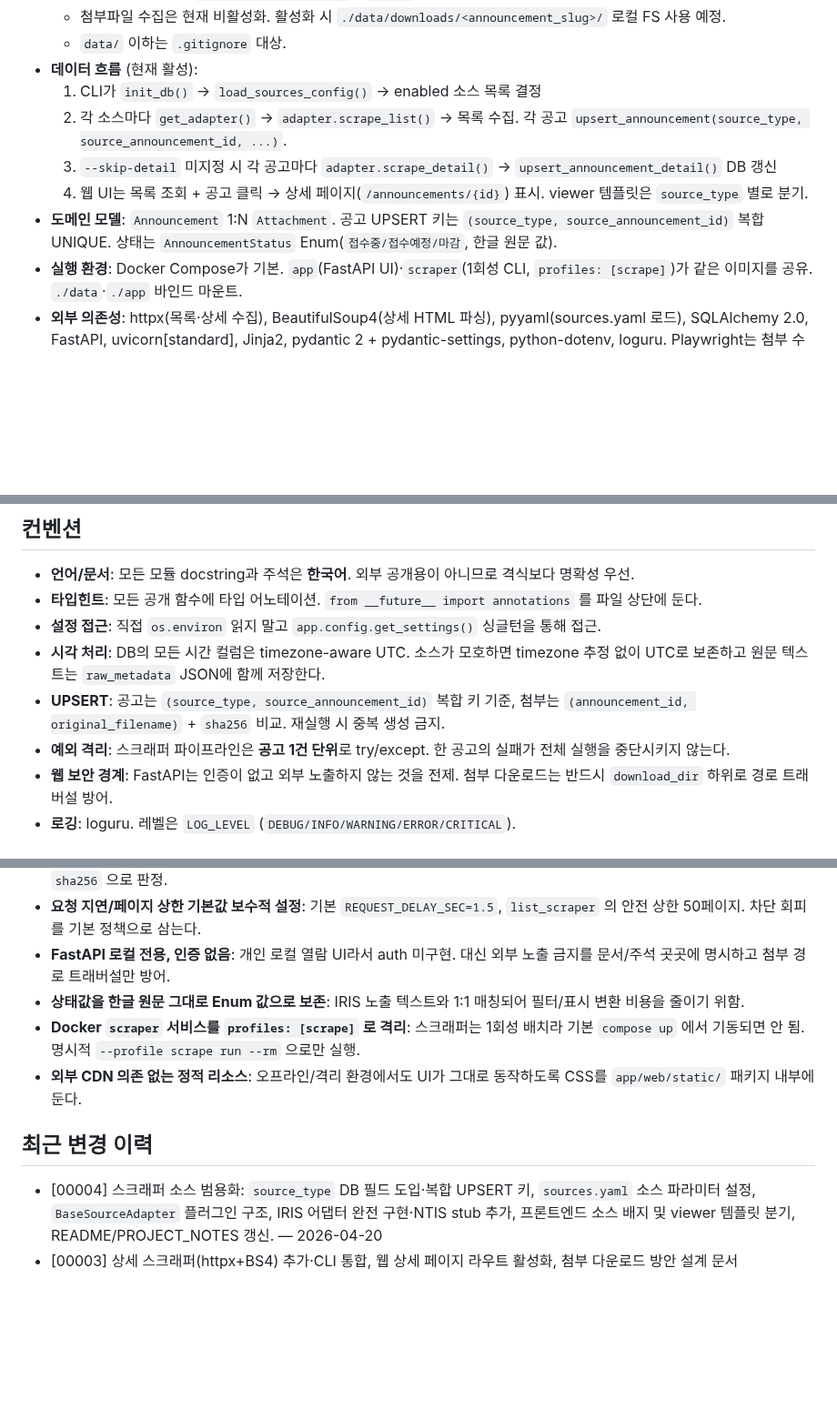
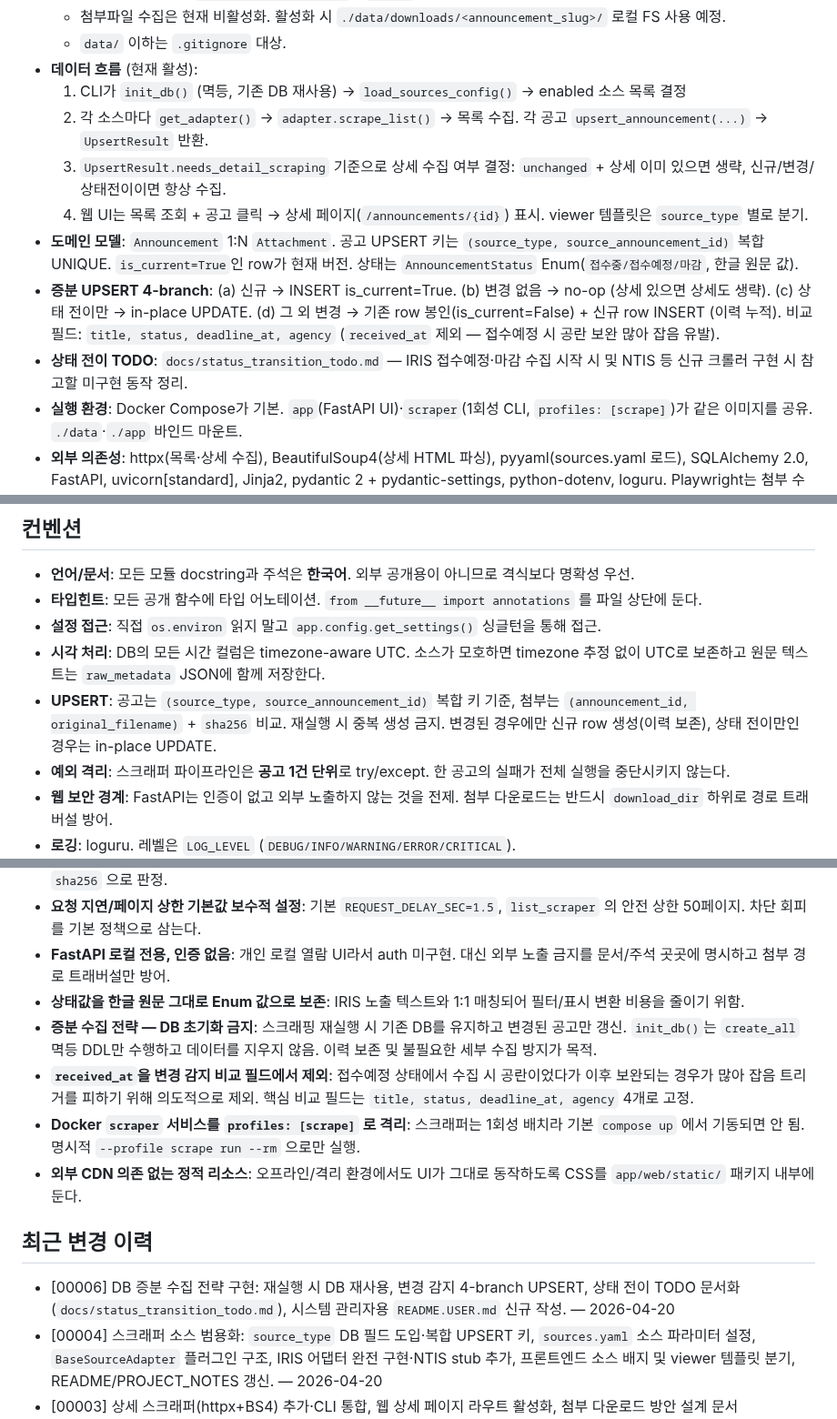
Before and after one commit to seungkeolkim/government-project-analysis-agent, a Markdown page: PROJECT_NOTES.md, 3 parts joined by grey strips. Shown at 91% size. Drawn GitHub-style; blank space fills up the shorter version.

Commit message:
[00006] memory: PROJECT_NOTES.md 갱신

```diff
--- a/PROJECT_NOTES.md
+++ b/PROJECT_NOTES.md
@@ -30,11 +30,13 @@ IRIS(한국연구재단 범부처통합연구지원시스템), NTIS 등 정부
   - 첨부파일 수집은 현재 비활성화. 활성화 시 `./data/downloads/<announcement_slug>/` 로컬 FS 사용 예정.
   - `data/` 이하는 `.gitignore` 대상.
 - **데이터 흐름** (현재 활성):
-  1. CLI가 `init_db()` → `load_sources_config()` → enabled 소스 목록 결정
-  2. 각 소스마다 `get_adapter()` → `adapter.scrape_list()` → 목록 수집. 각 공고 `upsert_announcement(source_type, source_announcement_id, ...)`.
-  3. `--skip-detail` 미지정 시 각 공고마다 `adapter.scrape_detail()` → `upsert_announcement_detail()` DB 갱신
+  1. CLI가 `init_db()` (멱등, 기존 DB 재사용) → `load_sources_config()` → enabled 소스 목록 결정
+  2. 각 소스마다 `get_adapter()` → `adapter.scrape_list()` → 목록 수집. 각 공고 `upsert_announcement(...)` → `UpsertResult` 반환.
+  3. `UpsertResult.needs_detail_scraping` 기준으로 상세 수집 여부 결정: `unchanged` + 상세 이미 있으면 생략, 신규/변경/상태전이이면 항상 수집.
   4. 웹 UI는 목록 조회 + 공고 클릭 → 상세 페이지(`/announcements/{id}`) 표시. viewer 템플릿은 `source_type` 별로 분기.
-- **도메인 모델**: `Announcement` 1:N `Attachment`. 공고 UPSERT 키는 `(source_type, source_announcement_id)` 복합 UNIQUE. 상태는 `AnnouncementStatus` Enum(`접수중/접수예정/마감`, 한글 원문 값).
+- **도메인 모델**: `Announcement` 1:N `Attachment`. 공고 UPSERT 키는 `(source_type, source_announcement_id)` 복합 UNIQUE. `is_current=True`인 row가 현재 버전. 상태는 `AnnouncementStatus` Enum(`접수중/접수예정/마감`, 한글 원문 값).
+- **증분 UPSERT 4-branch**: (a) 신규 → INSERT is_current=True. (b) 변경 없음 → no-op (상세 있으면 상세도 생략). (c) 상태 전이만 → in-place UPDATE. (d) 그 외 변경 → 기존 row 봉인(is_current=False) + 신규 row INSERT (이력 누적). 비교 필드: `title, status, deadline_at, agency` (`received_at` 제외 — 접수예정 시 공란 보완 많아 잡음 유발).
+- **상태 전이 TODO**: `docs/status_transition_todo.md` — IRIS 접수예정·마감 수집 시작 시 및 NTIS 등 신규 크롤러 구현 시 참고할 미구현 동작 정리.
 - **실행 환경**: Docker Compose가 기본. `app`(FastAPI UI)·`scraper`(1회성 CLI, `profiles: [scrape]`)가 같은 이미지를 공유. `./data`·`./app` 바인드 마운트.
 - **외부 의존성**: httpx(목록·상세 수집), BeautifulSoup4(상세 HTML 파싱), pyyaml(sources.yaml 로드), SQLAlchemy 2.0, FastAPI, uvicorn[standard], Jinja2, pydantic 2 + pydantic-settings, python-dotenv, loguru. Playwright는 첨부 수집 단계 활성화 시 재도입 예정.
 - **첨부 다운로드 설계**: `docs/attachment_download_plan.md` 에 상세 설계 기록. 첨부 링크는 `javascript:f_bsnsAncm_downloadAtchFile(...)` 형태 — AJAX POST(`/comm/file/retrieveCheckFileDownload.do`) 인증 후 실제 다운로드. Playwright headless 방식으로 구현 예정.
@@ -45,7 +47,7 @@ IRIS(한국연구재단 범부처통합연구지원시스템), NTIS 등 정부
 - **타입힌트**: 모든 공개 함수에 타입 어노테이션. `from __future__ import annotations` 를 파일 상단에 둔다.
 - **설정 접근**: 직접 `os.environ` 읽지 말고 `app.config.get_settings()` 싱글턴을 통해 접근.
 - **시각 처리**: DB의 모든 시간 컬럼은 timezone-aware UTC. 소스가 모호하면 timezone 추정 없이 UTC로 보존하고 원문 텍스트는 `raw_metadata` JSON에 함께 저장한다.
-- **UPSERT**: 공고는 `(source_type, source_announcement_id)` 복합 키 기준, 첨부는 `(announcement_id, original_filename)` + `sha256` 비교. 재실행 시 중복 생성 금지.
+- **UPSERT**: 공고는 `(source_type, source_announcement_id)` 복합 키 기준, 첨부는 `(announcement_id, original_filename)` + `sha256` 비교. 재실행 시 중복 생성 금지. 변경된 경우에만 신규 row 생성(이력 보존), 상태 전이만인 경우는 in-place UPDATE.
 - **예외 격리**: 스크래퍼 파이프라인은 **공고 1건 단위**로 try/except. 한 공고의 실패가 전체 실행을 중단시키지 않는다.
 - **웹 보안 경계**: FastAPI는 인증이 없고 외부 노출하지 않는 것을 전제. 첨부 다운로드는 반드시 `download_dir` 하위로 경로 트래버설 방어.
 - **로깅**: loguru. 레벨은 `LOG_LEVEL` (`DEBUG/INFO/WARNING/ERROR/CRITICAL`).
@@ -64,11 +66,14 @@ IRIS(한국연구재단 범부처통합연구지원시스템), NTIS 등 정부
 - **요청 지연/페이지 상한 기본값 보수적 설정**: 기본 `REQUEST_DELAY_SEC=1.5`, `list_scraper` 의 안전 상한 50페이지. 차단 회피를 기본 정책으로 삼는다.
 - **FastAPI 로컬 전용, 인증 없음**: 개인 로컬 열람 UI라서 auth 미구현. 대신 외부 노출 금지를 문서/주석 곳곳에 명시하고 첨부 경로 트래버설만 방어.
 - **상태값을 한글 원문 그대로 Enum 값으로 보존**: IRIS 노출 텍스트와 1:1 매칭되어 필터/표시 변환 비용을 줄이기 위함.
+- **증분 수집 전략 — DB 초기화 금지**: 스크래핑 재실행 시 기존 DB를 유지하고 변경된 공고만 갱신. `init_db()`는 `create_all` 멱등 DDL만 수행하고 데이터를 지우지 않음. 이력 보존 및 불필요한 세부 수집 방지가 목적.
+- **`received_at`을 변경 감지 비교 필드에서 제외**: 접수예정 상태에서 수집 시 공란이었다가 이후 보완되는 경우가 많아 잡음 트리거를 피하기 위해 의도적으로 제외. 핵심 비교 필드는 `title, status, deadline_at, agency` 4개로 고정.
 - **Docker `scraper` 서비스를 `profiles: [scrape]` 로 격리**: 스크래퍼는 1회성 배치라 기본 `compose up` 에서 기동되면 안 됨. 명시적 `--profile scrape run --rm` 으로만 실행.
 - **외부 CDN 의존 없는 정적 리소스**: 오프라인/격리 환경에서도 UI가 그대로 동작하도록 CSS를 `app/web/static/` 패키지 내부에 둔다.
 
 ## 최근 변경 이력
 
+- [00006] DB 증분 수집 전략 구현: 재실행 시 DB 재사용, 변경 감지 4-branch UPSERT, 상태 전이 TODO 문서화(`docs/status_transition_todo.md`), 시스템 관리자용 `README.USER.md` 신규 작성. — 2026-04-20
 - [00004] 스크래퍼 소스 범용화: `source_type` DB 필드 도입·복합 UPSERT 키, `sources.yaml` 소스 파라미터 설정, `BaseSourceAdapter` 플러그인 구조, IRIS 어댑터 완전 구현·NTIS stub 추가, 프론트엔드 소스 배지 및 viewer 템플릿 분기, README/PROJECT_NOTES 갱신. — 2026-04-20
 - [00003] 상세 스크래퍼(httpx+BS4) 추가·CLI 통합, 웹 상세 페이지 라우트 활성화, 첨부 다운로드 방안 설계 문서(`docs/attachment_download_plan.md`) 작성. — 2026-04-20
 - [00002] list_scraper를 Playwright→httpx로 재구현. 상세·첨부·다운로드 기능 비활성화(파일 삭제). Docker/compose 의존성 정리. 목록 수집→DB 적재→웹 목록 조회까지 기동 가능 상태 확보. — 2026-04-20
```
